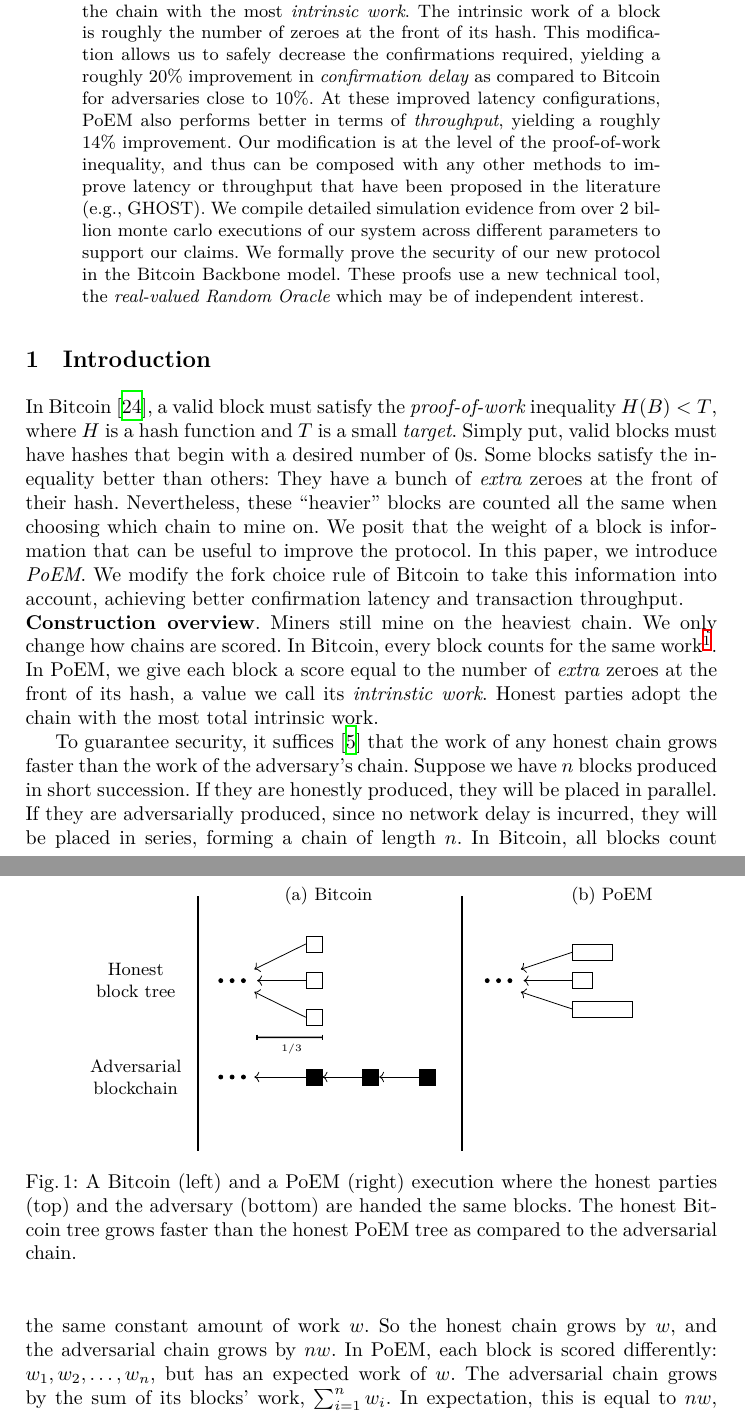
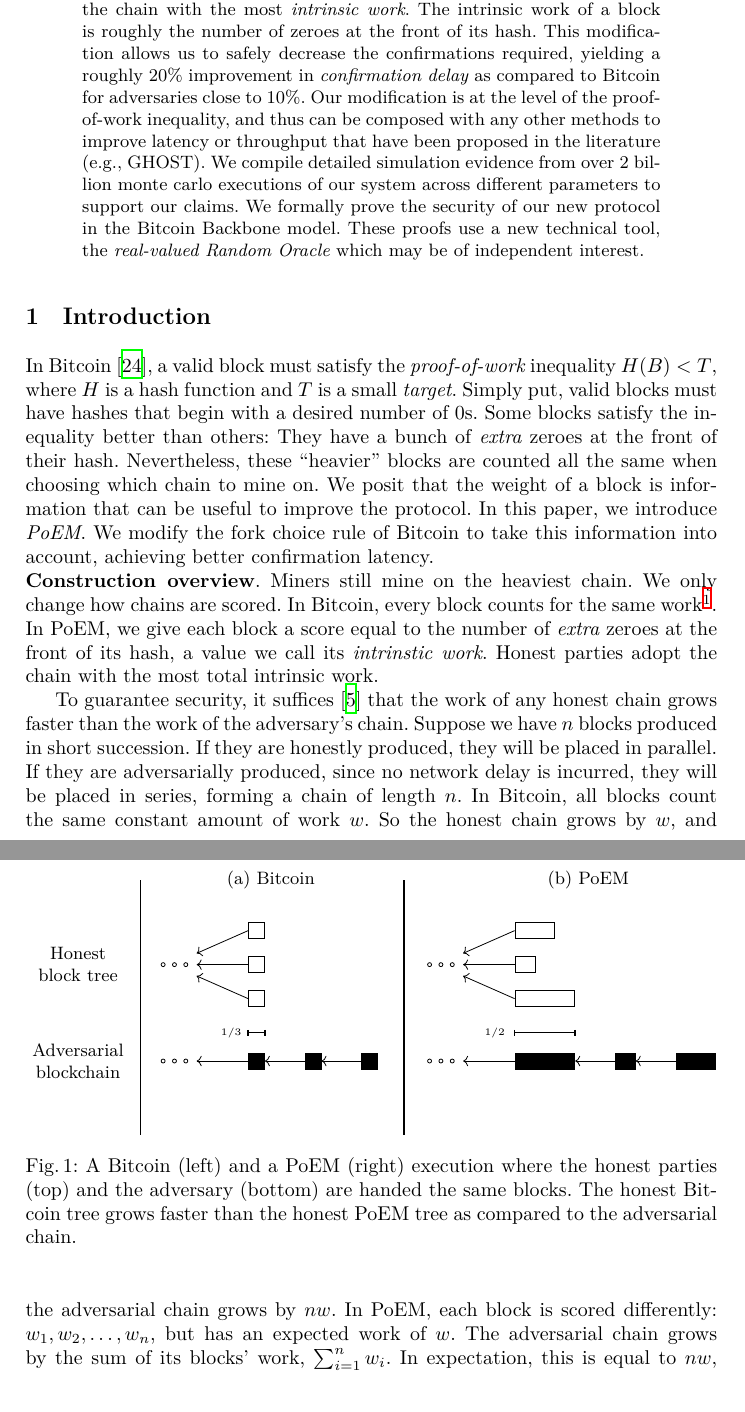
Before and after one commit to commonprefix/poem, a LaTeX paper (poem.tex, which reads abstract.tex, figures/waste.tex, introduction.tex): two parts of pages 1 and 2 of 35, joined at a grey line, cut so that both start at the same text. Compiled offline with XeLaTeX.

Commit message:
refine figure 1 and delete throughput references

```diff
--- a/abstract.tex
+++ b/abstract.tex
@@ -5,9 +5,8 @@
   zeroes at the front of its hash. This modification allows us to safely
   decrease the confirmations required,
   yielding a roughly $20\%$ improvement in \emph{confirmation delay} as compared
-  to Bitcoin for adversaries close to $10\%$. At these % TODO
-  improved latency configurations, PoEM also performs better in terms of
-  \emph{throughput}, yielding a roughly $14\%$ improvement. Our modification is at the
+  to Bitcoin for adversaries close to $10\%$. %TODO
+  Our modification is at the
   level of the proof-of-work inequality, and thus can be composed with
   any other methods to improve latency or throughput that have been
   proposed in the literature (e.g., GHOST).
--- a/figures/waste.tex
+++ b/figures/waste.tex
@@ -4,7 +4,7 @@
   \begin{tikzpicture}
 
   % Define styles
-  \tikzstyle{dot} = [circle, draw, fill=black, minimum size=2pt, inner sep=0pt]
+  \tikzstyle{dot} = [circle, draw, fill=white, minimum size=2pt, inner sep=0pt]
   \tikzstyle{block} = [rectangle, draw, minimum size=8pt]
   \tikzstyle{adv_block} = [rectangle, draw, fill=black, minimum size=8pt]
   \tikzstyle{dashed_line} = [draw, dashed, thick]
@@ -22,12 +22,12 @@
   \node[dot] (dot3) at (-0.1, 4) {};
 
   \node[block, anchor=west] (h2) at (1, 4) {};
-  \node[block, anchor=west] (h1) [above=10pt of h2] {};
-  \node[block, anchor=west] (h3) [below=10pt of h2] {};
+  \node[block, anchor=west] (h1) at (1, 4.6) {};
+  \node[block, anchor=west] (h3) at (1, 3.4) {};
 
   % Honest tree connections
   \draw[<-] (dot3.east) ++(0.15,0.2) -- (h1.west);
-  \draw[<-] (dot3.east) ++(0.2,0) -- (h2.west);
+  \draw[<-] (dot3.east) ++(0.15,0) -- (h2.west);
   \draw[<-] (dot3.east) ++(0.15,-0.2) -- (h3.west);
 
   % Bitcoin Adversary
@@ -44,31 +44,48 @@
   \draw[<-] (a1) -- (a2);
   \draw[<-] (a2) -- (a3);
 
-  % Bracket for Bitcoin (2/3)
-  \draw[thick] (dot3.east) ++(0.2,0.7) -- ([xshift=0.0cm,yshift=0.7cm]a1.east) ++(0,-0.5);
-  \draw[thick] (dot3.east) ++(0.2,0.75) -- ([xshift=0.2cm,yshift=0.65cm]dot3.east) ++(0,-0.2);
-  \draw[thick] (a1.east) ++(0.0,0.75) -- ([xshift=0.0cm,yshift=0.65cm]a1.east) ++(0,-0.2);
-  \node at (0.75, 2.8) {\tiny 1/3};
+  % Bracket for Bitcoin (1/3)
+  \draw[thick] (a1.west) ++(0.0,0.5) -- ([xshift=0.0cm,yshift=0.5cm]a1.east) ++(0,-0.5);
+  \draw[thick] (a1.west) ++(0.0,0.55) -- ([xshift=0.0cm,yshift=0.45cm]a1.west) ++(0,-0.2);
+  \draw[thick] (a1.east) ++(0.0,0.55) -- ([xshift=0.0cm,yshift=0.45cm]a1.east) ++(0,-0.2);
+  \node[fill=white, inner sep=1pt] at (0.7, 2.8) {\tiny 1/3};
 
 
-  % PoEM Section
-  % Labels
-  \node at (6.4, 5.5) {(b) PoEM};
+  % PoEM
+  \node at (7, 5.5) {(b) PoEM};
+  \draw[thick] (3.75, 1) -- (3.75, 5.5);
 
-  \draw[thick] (3.75, 1) -- (3.75, 5.5);
   % PoEM Honest
   \node[dot, fill] (dot3) at (4.6, 4) {};
   \node[dot] (dot2) at (4.4, 4) {};
   \node[dot] (dot1) at (4.2, 4) {};
 
   \node[block, minimum width=10pt, anchor=west] (h2) at (5.7, 4) {};
-  \node[block, minimum width=20pt, anchor=west] (h1) at (5.7, 4.5) {};
-  \node[block, minimum width=30pt, anchor=west] (h3) at (5.7, 3.5) {};
+  \node[block, minimum width=20pt, anchor=west] (h1) at (5.7, 4.6) {};
+  \node[block, minimum width=30pt, anchor=west] (h3) at (5.7, 3.4) {};
 
-  % Honest tree connections
   \draw[<-] (dot3.east) ++(0.15,0.2) -- (h1.west);
-  \draw[<-] (dot3.east) ++(0.2,0) -- (h2.west);
+  \draw[<-] (dot3.east) ++(0.15,0) -- (h2.west);
   \draw[<-] (dot3.east) ++(0.15,-0.2) -- (h3.west);
+
+  % PoEM Adversary
+  \node[dot, fill] (dot3) at (4.6, 2.3) {};
+  \node[dot] (dot2) at (4.4, 2.3) {};
+  \node[dot] (dot1) at (4.2, 2.3) {};
+
+  \node[adv_block, anchor=west, minimum width=30pt] (a1) at (5.7, 2.3) {};
+  \node[adv_block, anchor=west, minimum width=10pt] (a2) [right=20pt of a1] {};
+  \node[adv_block, anchor=west, minimum width=20pt] (a3) [right=20pt of a2] {};
+
+  % Bracket for PoEM (1/2)
+  \draw[thick] (a1.west) ++(0,0.5) -- ([xshift=0.0cm,yshift=0.5cm]a1.east) ++(0,-0.5);
+  \draw[thick] (a1.west) ++(0,0.55) -- ([xshift=0.0cm,yshift=0.45cm]a1.west) ++(0,-0.2);
+  \draw[thick] (a1.east) ++(0,0.55) -- ([xshift=0.0cm,yshift=0.45cm]a1.east) ++(0,-0.2);
+  \node[fill=white, inner sep=1pt] at (5.35, 2.8) {\tiny 1/2};
+
+  \draw[<-] (dot3.east) ++(0.15,0) -- (a1.west);
+  \draw[<-] (a1) -- (a2);
+  \draw[<-] (a2) -- (a3);
 
 
   \end{tikzpicture}
--- a/introduction.tex
+++ b/introduction.tex
@@ -12,7 +12,7 @@ We posit that the weight of a block is information
 that can be useful to improve the protocol.
 In this paper, we introduce \emph{\poem}.
 We modify the fork choice rule of Bitcoin to take this information into account,
-achieving better confirmation latency and transaction throughput.
+achieving better confirmation latency.
 
 \noindent
 \myparagraph[Construction overview]
```
Also changed, not shown: Makefile.
